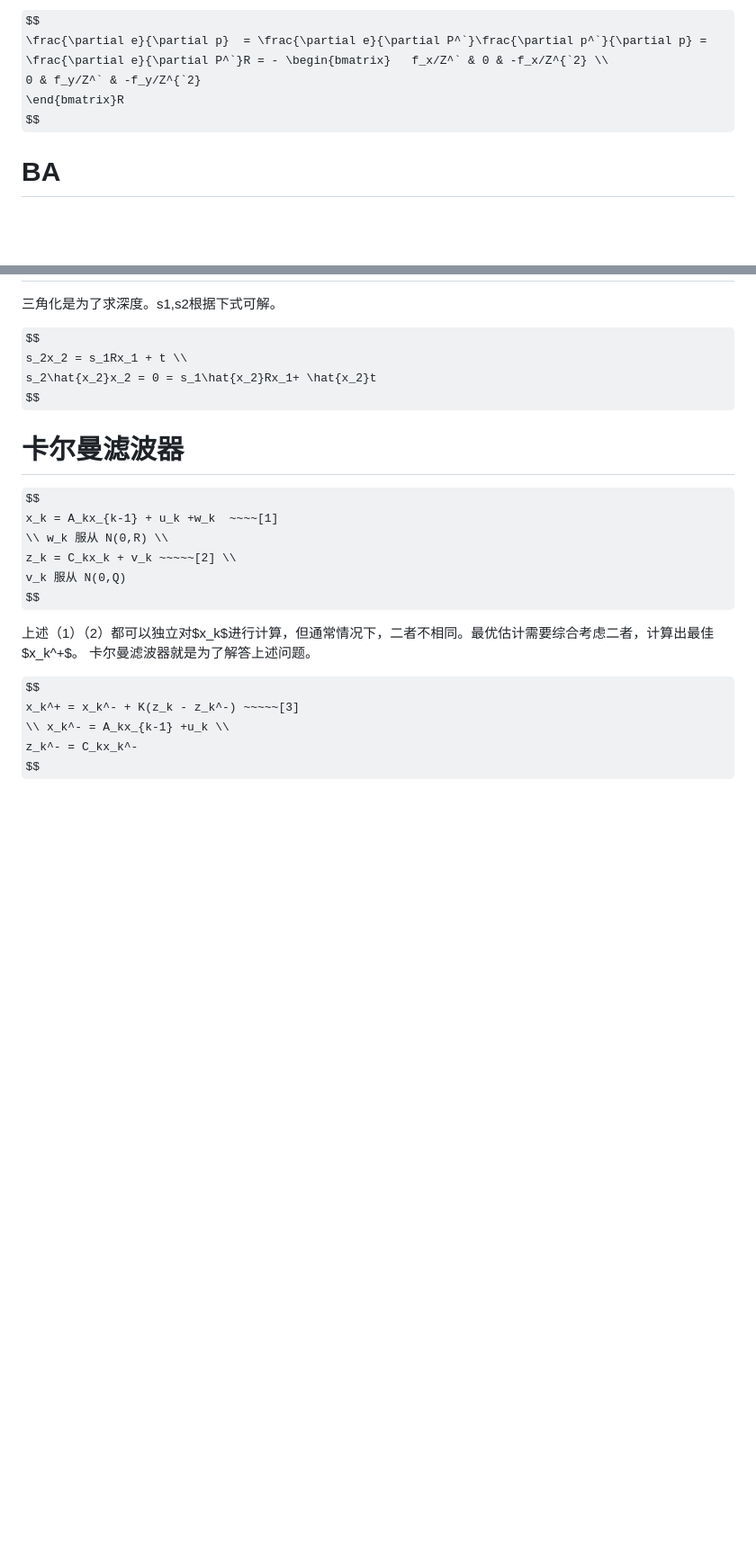
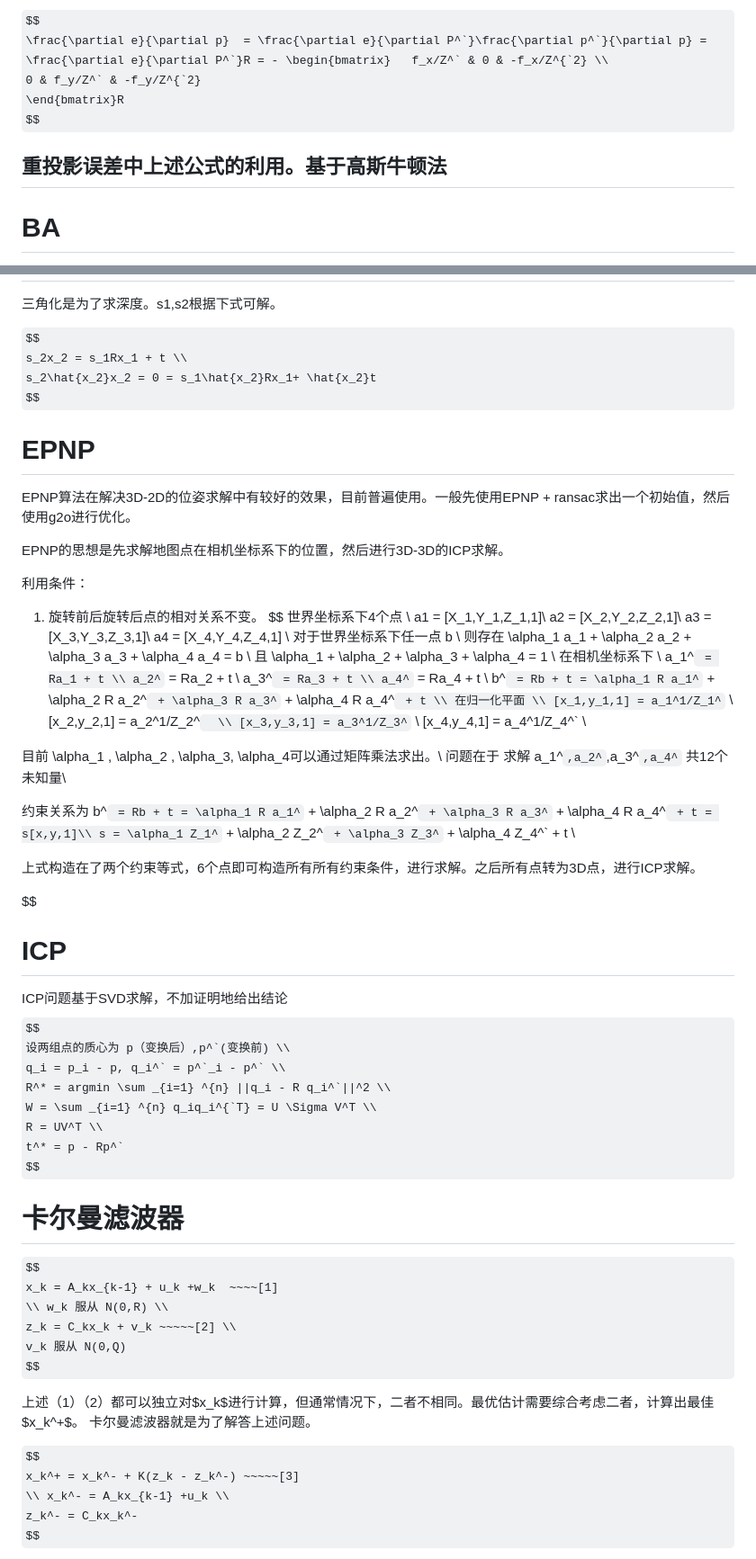
Before and after one commit to wumingshi11/slam, a Markdown page: doc/slam中公式推导.md, 2 parts joined by grey strips. Shown: that part at 90% size. Drawn GitHub-style; some formulas as TeX source; blank space fills up the shorter version.

Commit message:
增加EPNP和ICP的内容

```diff
--- a/doc/slam中公式推导.md
+++ b/doc/slam中公式推导.md
@@ -176,6 +176,8 @@ $$
 \end{bmatrix}R
 $$
 
+## 重投影误差中上述公式的利用。基于高斯牛顿法
+
 # BA
 
 BA为大规模重投影误差。设有n个观察点，m个目标。对整体进行优化。 其本质是个最小二乘法问题 。 最优化问题一般通过拟牛顿法求解。 需要做n次重投影误差优化。与重投影误差有区别的时，n次重投影误差中互为约束。所以将其整合为一个巨大的重投影误差。直观上，该矩阵很大，但利用其稀疏性，可以进行简化。  有以下几个问题需要注意：
@@ -244,6 +246,57 @@ s_2x_2 = s_1Rx_1 + t \\
 s_2\hat{x_2}x_2 = 0 = s_1\hat{x_2}Rx_1+ \hat{x_2}t
 $$
 
+# EPNP
+EPNP算法在解决3D-2D的位姿求解中有较好的效果，目前普遍使用。一般先使用EPNP + ransac求出一个初始值，然后使用g2o进行优化。
+
+EPNP的思想是先求解地图点在相机坐标系下的位置，然后进行3D-3D的ICP求解。
+
+利用条件：
+1. 旋转前后旋转后点的相对关系不变。
+$$
+世界坐标系下4个点 \\
+a1 = [X_1,Y_1,Z_1,1]\\
+a2 = [X_2,Y_2,Z_2,1]\\
+a3 = [X_3,Y_3,Z_3,1]\\
+a4 = [X_4,Y_4,Z_4,1] \\
+对于世界坐标系下任一点 b \\
+则存在 \alpha_1 a_1 + \alpha_2 a_2 + \alpha_3 a_3 + \alpha_4 a_4 = b \\
+且 \alpha_1 + \alpha_2 + \alpha_3 + \alpha_4 = 1 \\
+在相机坐标系下 \\
+a_1^` = Ra_1 + t \\
+a_2^` = Ra_2 + t \\
+a_3^` = Ra_3 + t \\
+a_4^` = Ra_4 + t \\
+b^` = Rb + t = \alpha_1 R a_1^` + \alpha_2 R a_2^` + \alpha_3 R a_3^` + \alpha_4 R a_4^` + t \\
+在归一化平面 \\
+[x_1,y_1,1] = a_1^1/Z_1^` \\
+[x_2,y_2,1] = a_2^1/Z_2^`  \\
+[x_3,y_3,1] = a_3^1/Z_3^`  \\
+[x_4,y_4,1] = a_4^1/Z_4^`  \\
+
+
+目前 \alpha_1 ,  \alpha_2 , \alpha_3,  \alpha_4可以通过矩阵乘法求出。\\
+问题在于 求解 a_1^`,a_2^`,a_3^`,a_4^` 共12个未知量\\
+
+约束关系为
+b^` = Rb + t = \alpha_1 R a_1^` + \alpha_2 R a_2^` + \alpha_3 R a_3^` + \alpha_4 R a_4^` + t = s[x,y,1]\\
+s = \alpha_1 Z_1^` + \alpha_2 Z_2^` + \alpha_3 Z_3^` + \alpha_4 Z_4^` + t \\
+
+上式构造在了两个约束等式，6个点即可构造所有所有约束条件，进行求解。之后所有点转为3D点，进行ICP求解。
+
+$$
+
+# ICP
+ICP问题基于SVD求解，不加证明地给出结论
+$$
+设两组点的质心为 p（变换后）,p^`(变换前) \\
+q_i = p_i - p, q_i^` = p^`_i - p^` \\
+R^* = argmin \sum _{i=1} ^{n} ||q_i - R q_i^`||^2 \\
+W = \sum _{i=1} ^{n} q_iq_i^{`T} = U \Sigma V^T \\
+R = UV^T \\
+t^* = p - Rp^`
+$$
+
 # 卡尔曼滤波器
 
 $$
```
